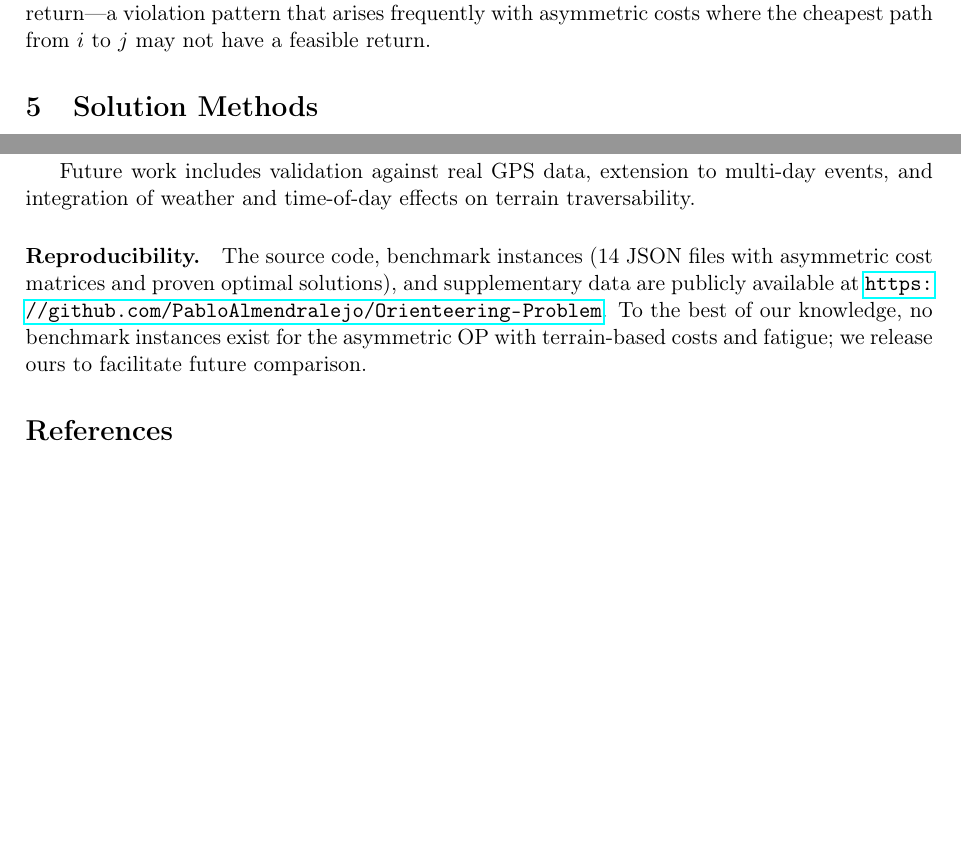
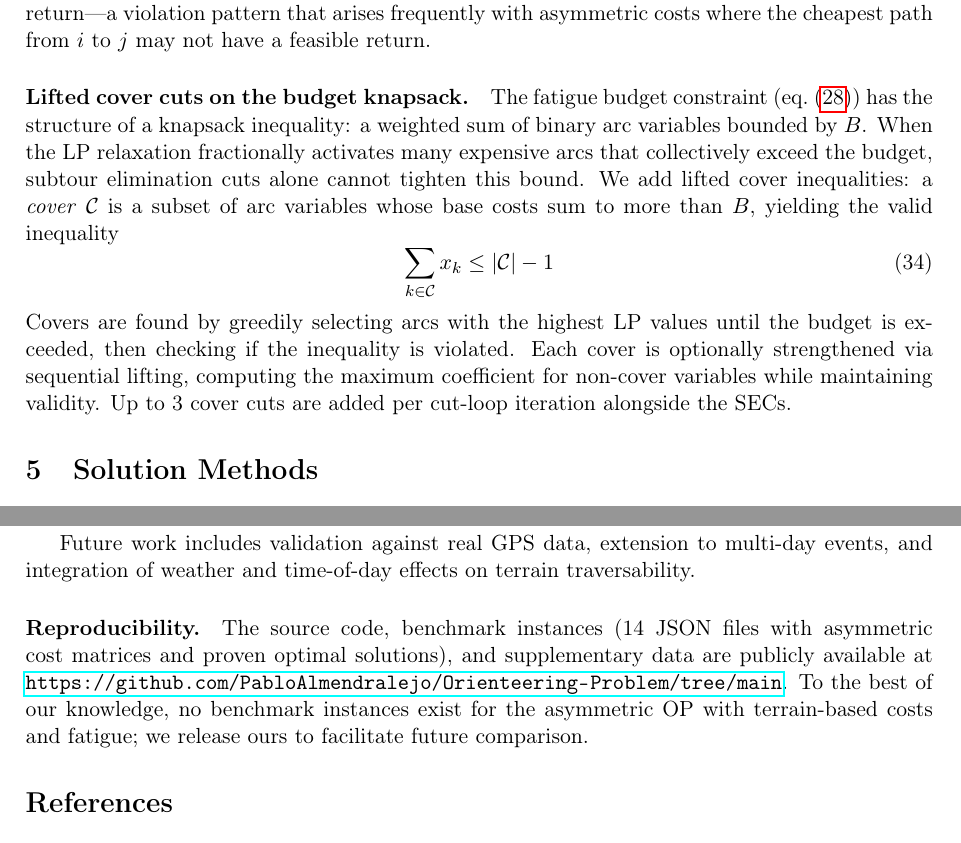
Before and after one commit to PabloAlmendralejo/Orienteering-Problem, a LaTeX paper (paper/orienteering_paper.tex): two parts of pages 8 and 15 of 16, joined at a grey line, cut so that both start at the same text, the shorter picture padded with empty space. Compiled offline with pdfLaTeX.

Commit message:
Update orienteering paper

```diff
--- a/paper/orienteering_paper.tex
+++ b/paper/orienteering_paper.tex
@@ -435,6 +435,18 @@ The set of all such nodes is collected into a single subset $S$, and the same fo
 
 This two-phase separation is essential for the asymmetric OP: Kosaraju detects closed subtours on the \emph{directed} fractional graph (standard connected-component algorithms would miss directionality), while the reverse BFS catches ``dangling'' paths that leave the depot but cannot return---a violation pattern that arises frequently with asymmetric costs where the cheapest path from $i$ to $j$ may not have a feasible return.
 
+\paragraph{Lifted cover cuts on the budget knapsack.}
+The fatigue budget constraint (\cref{eq:fatigue_budget}) has the structure of a knapsack inequality: a weighted sum of binary arc variables bounded by $B$.
+When the LP relaxation fractionally activates many expensive arcs that collectively exceed the budget, subtour elimination cuts alone cannot tighten this bound.
+We add lifted cover inequalities: a \emph{cover} $\mathcal{C}$ is a subset of arc variables whose base costs sum to more than $B$, yielding the valid inequality
+\begin{equation}
+  \sum_{k \in \mathcal{C}} x_k \leq |\mathcal{C}| - 1
+  \label{eq:cover}
+\end{equation}
+Covers are found by greedily selecting arcs with the highest LP values until the budget is exceeded, then checking if the inequality is violated.
+Each cover is optionally strengthened via sequential lifting, computing the maximum coefficient for non-cover variables while maintaining validity.
+Up to 3 cover cuts are added per cut-loop iteration alongside the SECs.
+
 % ════════════════════════════════════════════════════════════════
 \section{Solution Methods}
 \label{sec:methods}
@@ -818,7 +830,7 @@ The key methodological contributions are: (i)~the combination of ACR, HCR, and M
 Future work includes validation against real GPS data, extension to multi-day events, and integration of weather and time-of-day effects on terrain traversability.
 
 \paragraph{Reproducibility.}
-The source code, benchmark instances (14 JSON files with asymmetric cost matrices and proven optimal solutions), and supplementary data are publicly available at \url{https://github.com/PabloAlmendralejo/Orienteering-Problem}.
+The source code, benchmark instances (14 JSON files with asymmetric cost matrices and proven optimal solutions), and supplementary data are publicly available at \url{https://github.com/PabloAlmendralejo/Orienteering-Problem/tree/main}.
 To the best of our knowledge, no benchmark instances exist for the asymmetric OP with terrain-based costs and fatigue; we release ours to facilitate future comparison.
 
 % ════════════════════════════════════════════════════════════════
```
